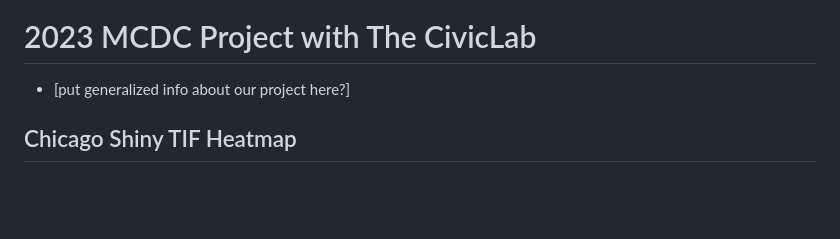
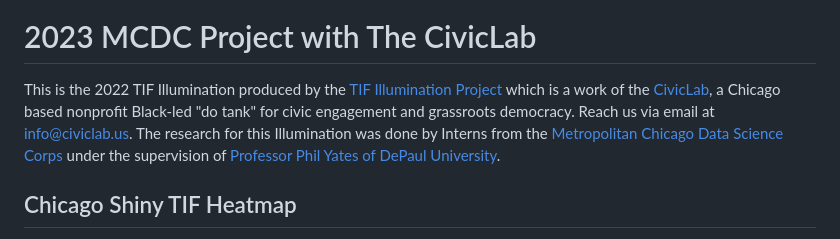
Before and after one commit to willfineberg/chi-tif-parser, a Markdown page: README.md, the part around the change. Drawn GitHub-style; blank space fills up the shorter version.

```diff
--- a/README.md
+++ b/README.md
@@ -2,7 +2,7 @@
 
 # 2023 MCDC Project with The CivicLab
 
-- [put generalized info about our project here?]
+This is the 2022 TIF Illumination produced by the [TIF Illumination Project](www.tifreports.com) which is a work of the [CivicLab](www.civiclab.us), a Chicago based nonprofit Black-led "do tank" for civic engagement and grassroots democracy. Reach us via email at  info@civiclab.us. The research for this Illumination was done by Interns from the [Metropolitan Chicago Data Science Corps](https://sites.northwestern.edu/mcdc) under the supervision of [Professor Phil Yates of DePaul University](https://csh.depaul.edu/faculty-staff/faculty-a-z/Pages/mathematical-sciences/philip-yates.aspx).
 
 ## Chicago Shiny TIF Heatmap
 
```
